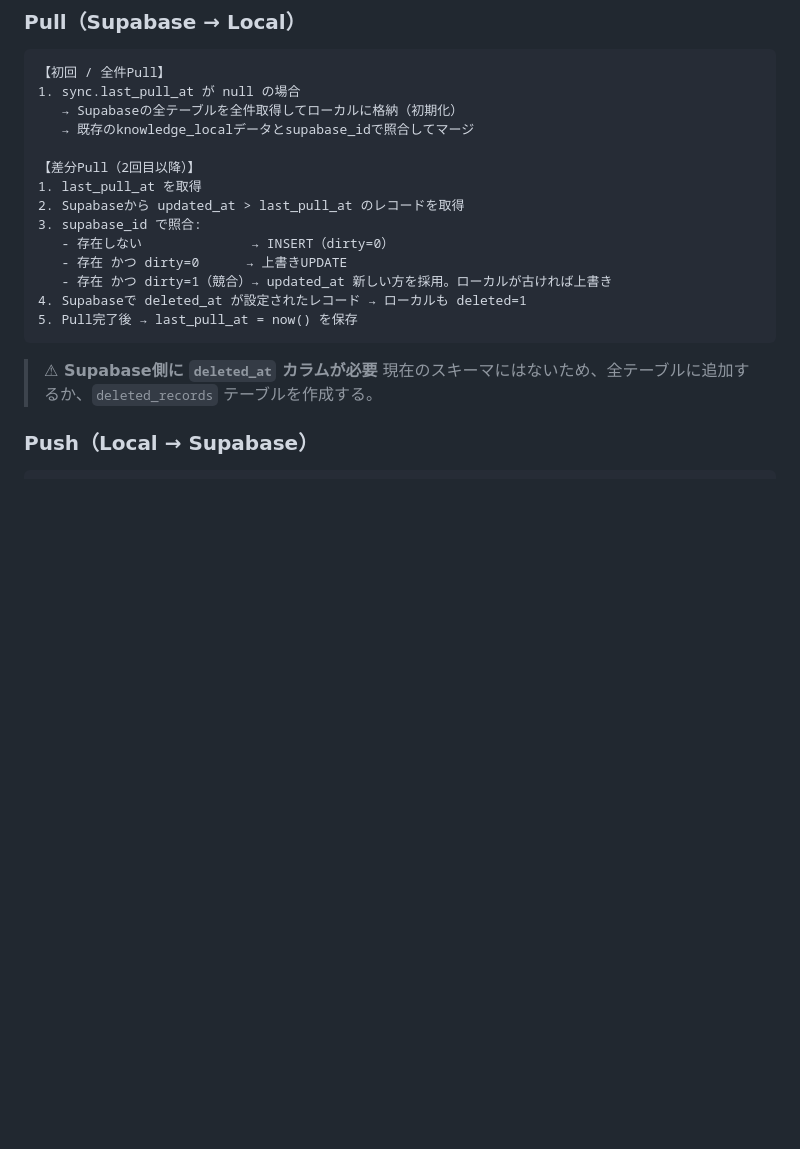
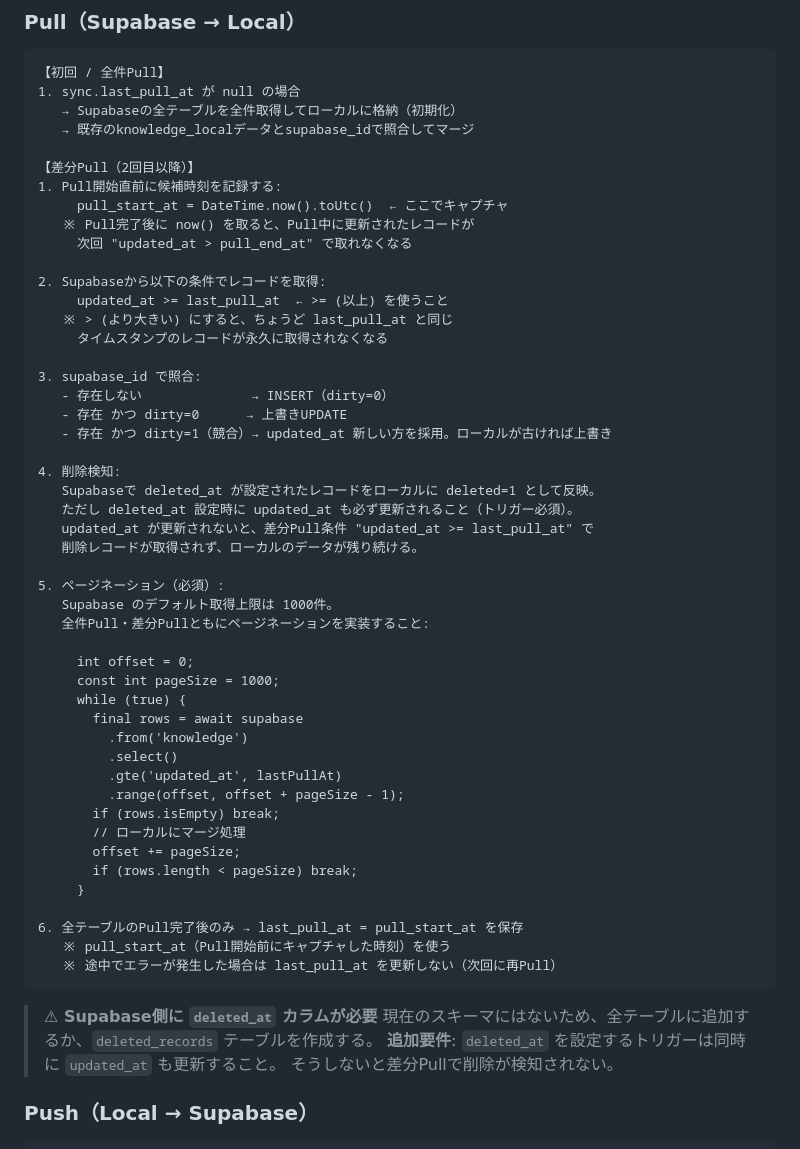
Before and after one commit to tmnotwork/tessera, a Markdown page: docs/dual-database-design.md, the part around the change. Drawn GitHub-style; blank space fills up the shorter version.

Commit message:
docs: 100%同期を妨げる4つのギャップを修正
1. 境界値バグ: `updated_at >` → `>=` に変更
   同じタイムスタンプのレコードが永久に同期されない問題を修正

2. last_pull_at の更新タイミングを修正
   「Pull完了後にnow()」→「Pull開始前にキャプチャした時刻」を使う
   Pull中に更新されたレコードが次回差分Pullで漏れる問題を修正

3. ページネーション実装を必須として追記
   Supabaseデフォルト1000件上限で大量データのPullが途中で切れる問題

4. deleted_at 設定時に updated_at も更新するトリガーが必要と明記
   更新しないと差分Pullで削除が検知されずローカルにデータが残り続ける

https://claude.ai/code/session_01FpDocC2dnvHhJDv5k8DVEH

````diff
--- a/docs/dual-database-design.md
+++ b/docs/dual-database-design.md
@@ -89,18 +89,54 @@ sync.is_syncing         -- 同期中フラグ（クラッシュ後のリカバ
    → 既存のknowledge_localデータとsupabase_idで照合してマージ
 
 【差分Pull（2回目以降）】
-1. last_pull_at を取得
-2. Supabaseから updated_at > last_pull_at のレコードを取得
+1. Pull開始直前に候補時刻を記録する:
+     pull_start_at = DateTime.now().toUtc()  ← ここでキャプチャ
+   ※ Pull完了後に now() を取ると、Pull中に更新されたレコードが
+     次回 "updated_at > pull_end_at" で取れなくなる
+
+2. Supabaseから以下の条件でレコードを取得:
+     updated_at >= last_pull_at  ← >= (以上) を使うこと
+   ※ > (より大きい) にすると、ちょうど last_pull_at と同じ
+     タイムスタンプのレコードが永久に取得されなくなる
+
 3. supabase_id で照合:
    - 存在しない              → INSERT（dirty=0）
    - 存在 かつ dirty=0      → 上書きUPDATE
    - 存在 かつ dirty=1（競合）→ updated_at 新しい方を採用。ローカルが古ければ上書き
-4. Supabaseで deleted_at が設定されたレコード → ローカルも deleted=1
-5. Pull完了後 → last_pull_at = now() を保存
+
+4. 削除検知:
+   Supabaseで deleted_at が設定されたレコードをローカルに deleted=1 として反映。
+   ただし deleted_at 設定時に updated_at も必ず更新されること（トリガー必須）。
+   updated_at が更新されないと、差分Pull条件 "updated_at >= last_pull_at" で
+   削除レコードが取得されず、ローカルのデータが残り続ける。
+
+5. ページネーション（必須）:
+   Supabase のデフォルト取得上限は 1000件。
+   全件Pull・差分Pullともにページネーションを実装すること:
+
+     int offset = 0;
+     const int pageSize = 1000;
+     while (true) {
+       final rows = await supabase
+         .from('knowledge')
+         .select()
+         .gte('updated_at', lastPullAt)
+         .range(offset, offset + pageSize - 1);
+       if (rows.isEmpty) break;
+       // ローカルにマージ処理
+       offset += pageSize;
+       if (rows.length < pageSize) break;
+     }
+
+6. 全テーブルのPull完了後のみ → last_pull_at = pull_start_at を保存
+   ※ pull_start_at（Pull開始前にキャプチャした時刻）を使う
+   ※ 途中でエラーが発生した場合は last_pull_at を更新しない（次回に再Pull）
 ```
 
 > **⚠ Supabase側に `deleted_at` カラムが必要**
 > 現在のスキーマにはないため、全テーブルに追加するか、`deleted_records` テーブルを作成する。
+> **追加要件**: `deleted_at` を設定するトリガーは同時に `updated_at` も更新すること。
+> そうしないと差分Pullで削除が検知されない。
 
 ### Push（Local → Supabase）
 
````
